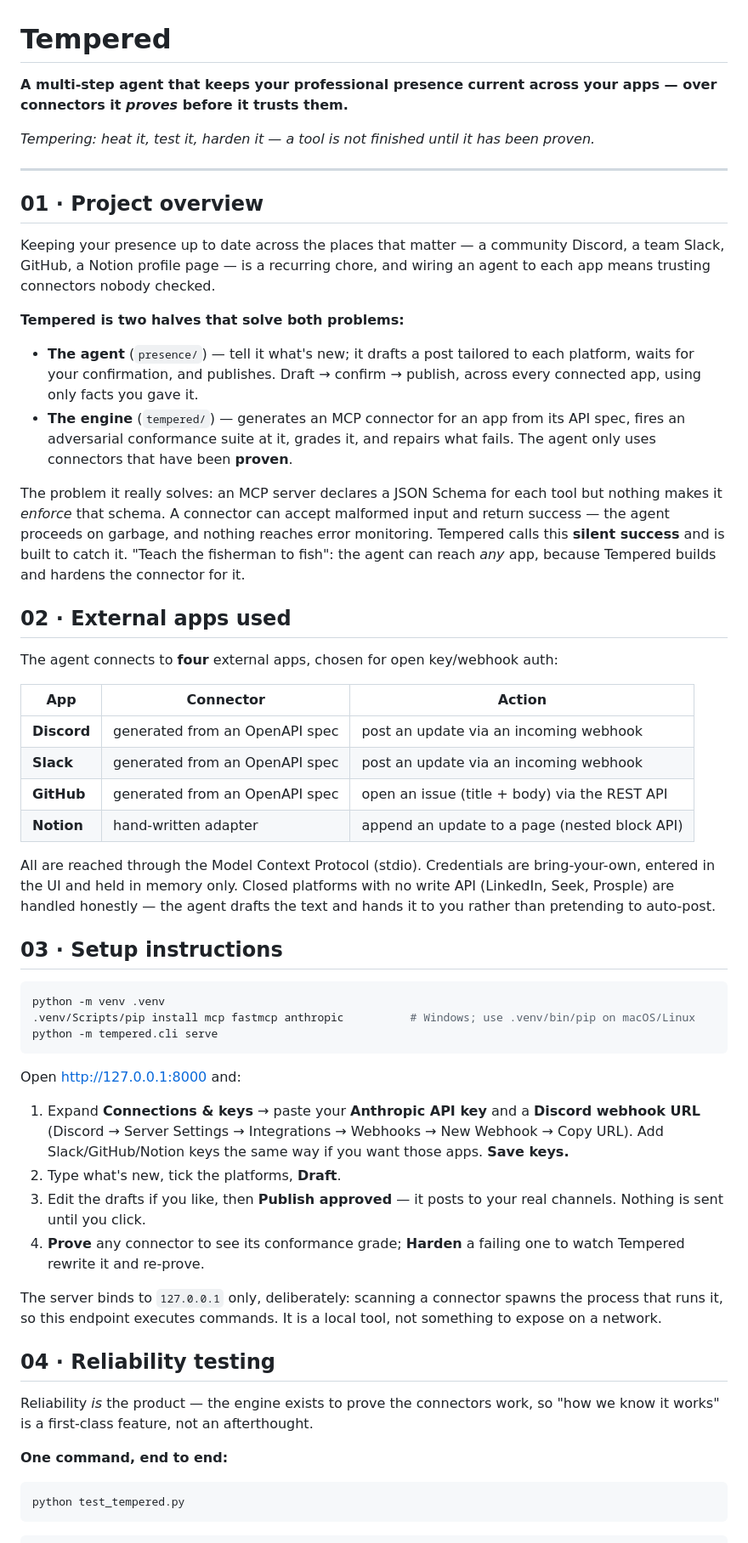
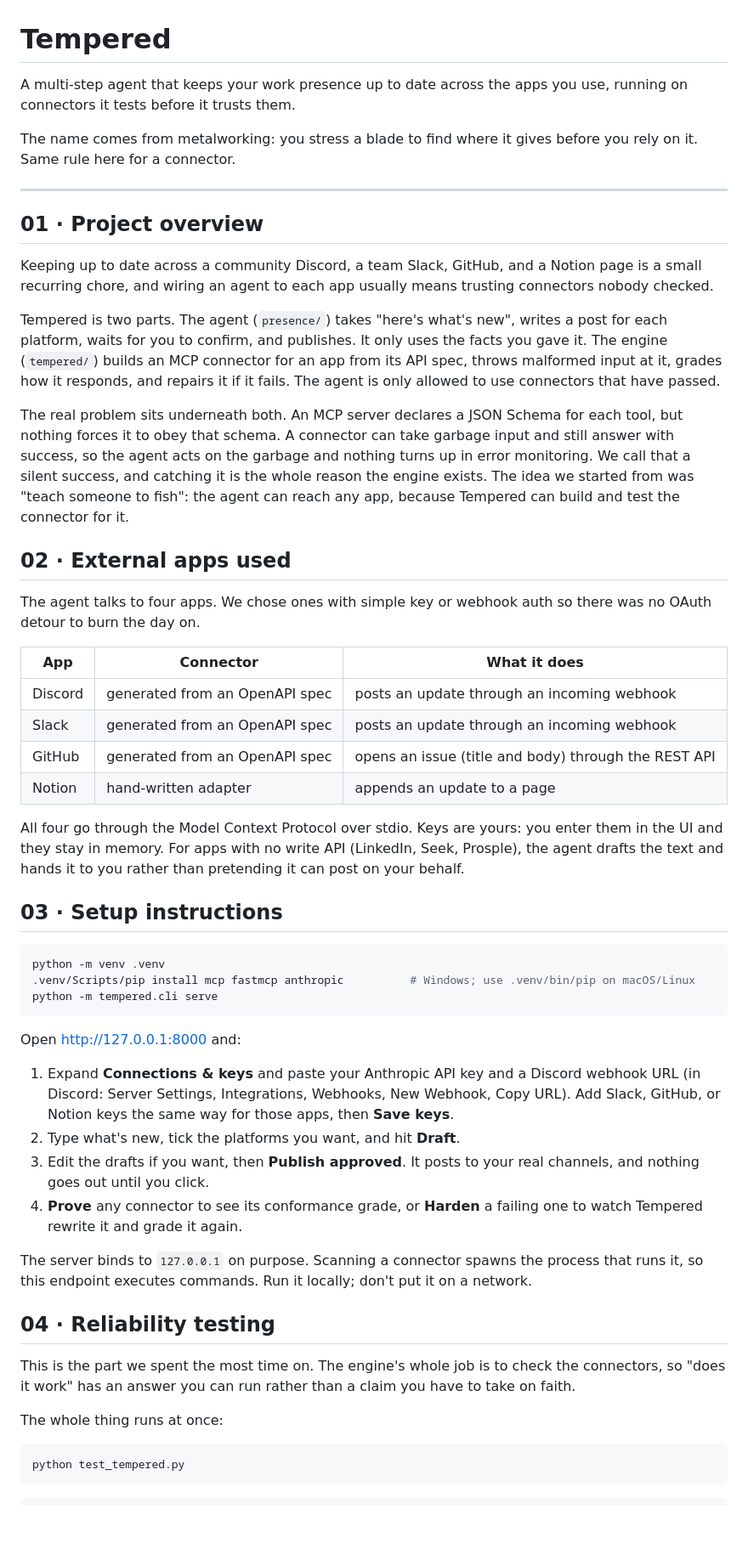
Before and after one commit to maliksiddhant02/Tempered, a Markdown page: README.md, the part around one of its changes. Shown at 85% size. Drawn GitHub-style; blank space fills up the shorter version.

````diff
--- a/README.md
+++ b/README.md
@@ -1,49 +1,49 @@
 # Tempered
 
-**A multi-step agent that keeps your professional presence current across your
-apps — over connectors it *proves* before it trusts them.**
+A multi-step agent that keeps your work presence up to date across the apps you
+use, running on connectors it tests before it trusts them.
 
-*Tempering: heat it, test it, harden it — a tool is not finished until it has been proven.*
+The name comes from metalworking: you stress a blade to find where it gives before
+you rely on it. Same rule here for a connector.
 
 ---
 
 ## 01 · Project overview
 
-Keeping your presence up to date across the places that matter — a community
-Discord, a team Slack, GitHub, a Notion profile page — is a recurring chore, and
-wiring an agent to each app means trusting connectors nobody checked.
+Keeping up to date across a community Discord, a team Slack, GitHub, and a Notion
+page is a small recurring chore, and wiring an agent to each app usually means
+trusting connectors nobody checked.
 
-**Tempered is two halves that solve both problems:**
+Tempered is two parts. The agent (`presence/`) takes "here's what's new", writes a
+post for each platform, waits for you to confirm, and publishes. It only uses the
+facts you gave it. The engine (`tempered/`) builds an MCP connector for an app from
+its API spec, throws malformed input at it, grades how it responds, and repairs it
+if it fails. The agent is only allowed to use connectors that have passed.
 
-- **The agent** (`presence/`) — tell it what's new; it drafts a post tailored to
-  each platform, waits for your confirmation, and publishes. Draft → confirm →
-  publish, across every connected app, using only facts you gave it.
-- **The engine** (`tempered/`) — generates an MCP connector for an app from its
-  API spec, fires an adversarial conformance suite at it, grades it, and repairs
-  what fails. The agent only uses connectors that have been **proven**.
-
-The problem it really solves: an MCP server declares a JSON Schema for each tool
-but nothing makes it *enforce* that schema. A connector can accept malformed input
-and return success — the agent proceeds on garbage, and nothing reaches error
-monitoring. Tempered calls this **silent success** and is built to catch it. "Teach
-the fisherman to fish": the agent can reach *any* app, because Tempered builds and
-hardens the connector for it.
+The real problem sits underneath both. An MCP server declares a JSON Schema for
+each tool, but nothing forces it to obey that schema. A connector can take garbage
+input and still answer with success, so the agent acts on the garbage and nothing
+turns up in error monitoring. We call that a silent success, and catching it is the
+whole reason the engine exists. The idea we started from was "teach someone to
+fish": the agent can reach any app, because Tempered can build and test the
+connector for it.
 
 ## 02 · External apps used
 
-The agent connects to **four** external apps, chosen for open key/webhook auth:
+The agent talks to four apps. We chose ones with simple key or webhook auth so
+there was no OAuth detour to burn the day on.
 
-| App | Connector | Action |
+| App | Connector | What it does |
 |---|---|---|
-| **Discord** | generated from an OpenAPI spec | post an update via an incoming webhook |
-| **Slack** | generated from an OpenAPI spec | post an update via an incoming webhook |
-| **GitHub** | generated from an OpenAPI spec | open an issue (title + body) via the REST API |
-| **Notion** | hand-written adapter | append an update to a page (nested block API) |
+| Discord | generated from an OpenAPI spec | posts an update through an incoming webhook |
+| Slack | generated from an OpenAPI spec | posts an update through an incoming webhook |
+| GitHub | generated from an OpenAPI spec | opens an issue (title and body) through the REST API |
+| Notion | hand-written adapter | appends an update to a page |
 
-All are reached through the Model Context Protocol (stdio). Credentials are
-bring-your-own, entered in the UI and held in memory only. Closed platforms with
-no write API (LinkedIn, Seek, Prosple) are handled honestly — the agent drafts the
-text and hands it to you rather than pretending to auto-post.
+All four go through the Model Context Protocol over stdio. Keys are yours: you
+enter them in the UI and they stay in memory. For apps with no write API (LinkedIn,
+Seek, Prosple), the agent drafts the text and hands it to you rather than
+pretending it can post on your behalf.
 
 ## 03 · Setup instructions
 
@@ -55,26 +55,27 @@ python -m tempered.cli serve
 
 Open <http://127.0.0.1:8000> and:
 
-1. Expand **Connections & keys** → paste your **Anthropic API key** and a
-   **Discord webhook URL** (Discord → Server Settings → Integrations → Webhooks →
-   New Webhook → Copy URL). Add Slack/GitHub/Notion keys the same way if you want
-   those apps. **Save keys.**
-2. Type what's new, tick the platforms, **Draft**.
-3. Edit the drafts if you like, then **Publish approved** — it posts to your real
-   channels. Nothing is sent until you click.
-4. **Prove** any connector to see its conformance grade; **Harden** a failing one
-   to watch Tempered rewrite it and re-prove.
+1. Expand **Connections & keys** and paste your Anthropic API key and a Discord
+   webhook URL (in Discord: Server Settings, Integrations, Webhooks, New Webhook,
+   Copy URL). Add Slack, GitHub, or Notion keys the same way for those apps, then
+   **Save keys**.
+2. Type what's new, tick the platforms you want, and hit **Draft**.
+3. Edit the drafts if you want, then **Publish approved**. It posts to your real
+   channels, and nothing goes out until you click.
+4. **Prove** any connector to see its conformance grade, or **Harden** a failing
+   one to watch Tempered rewrite it and grade it again.
 
-The server binds to `127.0.0.1` only, deliberately: scanning a connector spawns
-the process that runs it, so this endpoint executes commands. It is a local tool,
-not something to expose on a network.
+The server binds to `127.0.0.1` on purpose. Scanning a connector spawns the process
+that runs it, so this endpoint executes commands. Run it locally; don't put it on a
+network.
 
 ## 04 · Reliability testing
 
-Reliability *is* the product — the engine exists to prove the connectors work, so
-"how we know it works" is a first-class feature, not an afterthought.
+This is the part we spent the most time on. The engine's whole job is to check the
+connectors, so "does it work" has an answer you can run rather than a claim you have
+to take on faith.
 
-**One command, end to end:**
+The whole thing runs at once:
 
 ```bash
 python test_tempered.py
````
Also changed, not shown: other parts of README.md (+53 -48 lines).
